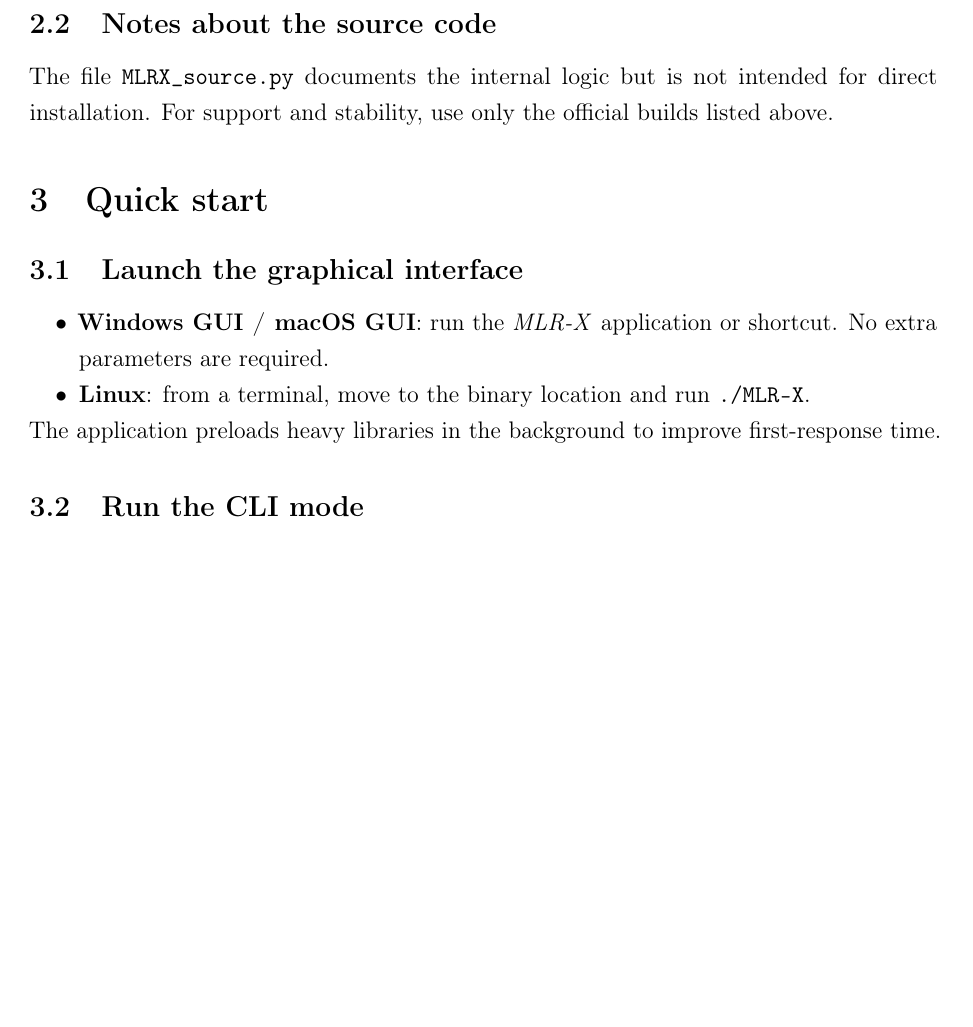
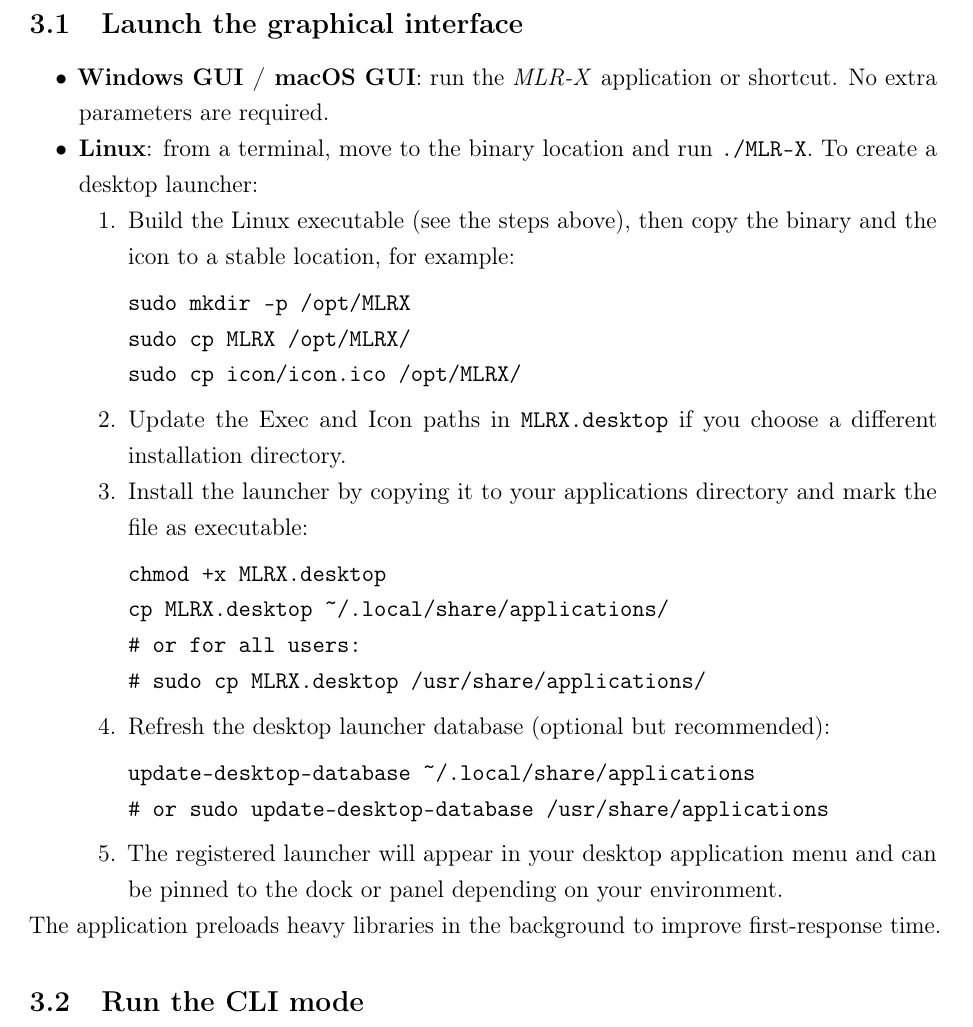
Before and after one commit to Jacksonalcazar/MLR-X, a LaTeX document (MLRX_manual.tex): part of page 4 of 11 before the commit and part of page 4 of 12 after it, cut at the place of the change, the shorter picture padded with empty space. Compiled offline with pdfLaTeX.

Commit message:
Update Linux launcher instructions

```diff
--- a/MLRX_manual.tex
+++ b/MLRX_manual.tex
@@ -84,15 +84,34 @@ The distributed builds are self-contained. Choose the appropriate build and foll
   \item \textbf{macOS GUI}: open the signed package and drag the app to \texttt{/Applications}.
 \end{itemize}
 
-\subsection{Notes about the source code}
-The file \texttt{MLRX\_source.py} documents the internal logic but is not intended for direct installation. For support and stability, use only the official builds listed above.
-
 % =========================================================
 \section{Quick start}
 \subsection{Launch the graphical interface}
 \begin{itemize}
   \item \textbf{Windows GUI / macOS GUI}: run the \emph{MLR-X} application or shortcut. No extra parameters are required.
-  \item \textbf{Linux}: from a terminal, move to the binary location and run \verb|./MLR-X|.
+  \item \textbf{Linux}: from a terminal, move to the binary location and run \verb|./MLR-X|. To create a desktop launcher:
+  \begin{enumerate}[label=\arabic*.]
+    \item Build the Linux executable (see the steps above), then copy the binary and the icon to a stable location, for example:
+\begin{verbatim}
+sudo mkdir -p /opt/MLRX
+sudo cp MLRX /opt/MLRX/
+sudo cp icon/icon.ico /opt/MLRX/
+\end{verbatim}
+    \item Update the Exec and Icon paths in \verb|MLRX.desktop| if you choose a different installation directory.
+    \item Install the launcher by copying it to your applications directory and mark the file as executable:
+\begin{verbatim}
+chmod +x MLRX.desktop
+cp MLRX.desktop ~/.local/share/applications/
+# or for all users:
+# sudo cp MLRX.desktop /usr/share/applications/
+\end{verbatim}
+    \item Refresh the desktop launcher database (optional but recommended):
+\begin{verbatim}
+update-desktop-database ~/.local/share/applications
+# or sudo update-desktop-database /usr/share/applications
+\end{verbatim}
+    \item The registered launcher will appear in your desktop application menu and can be pinned to the dock or panel depending on your environment.
+  \end{enumerate}
 \end{itemize}
 The application preloads heavy libraries in the background to improve first-response time.
 
```
